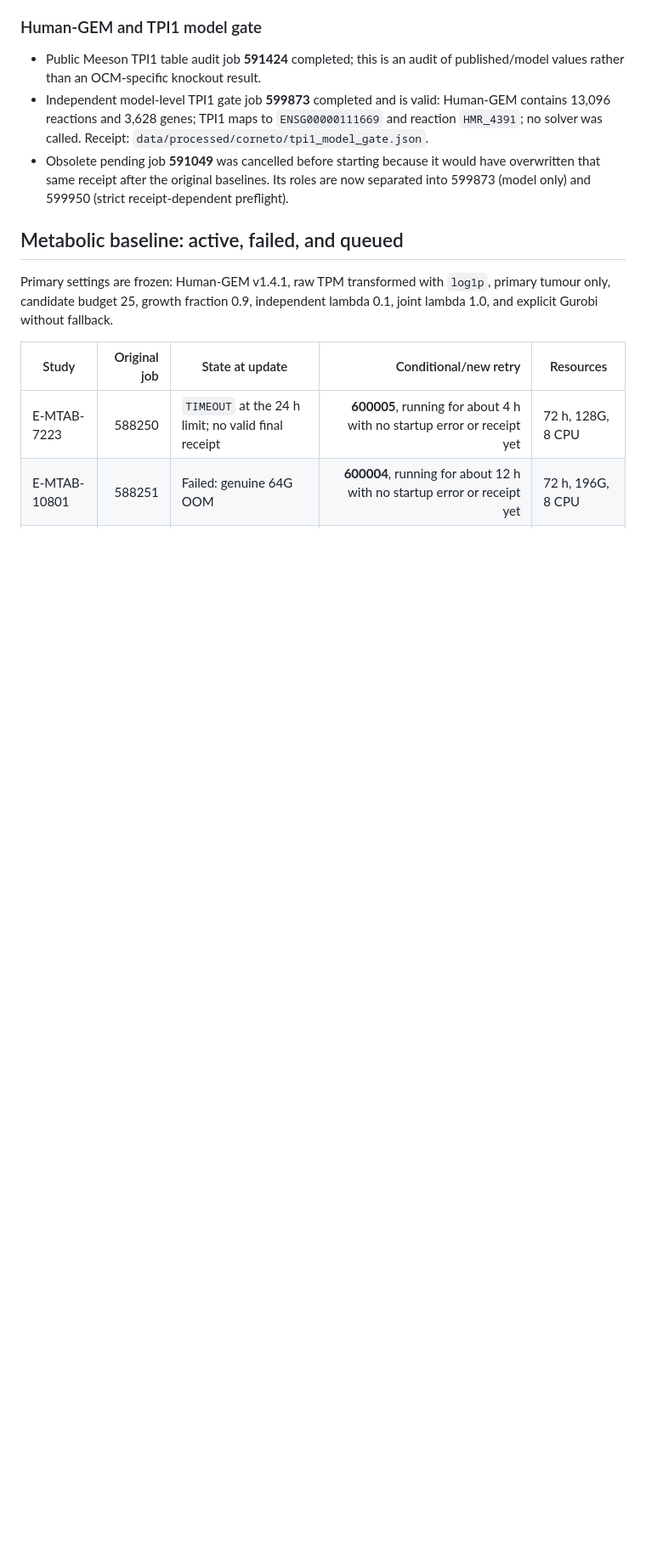
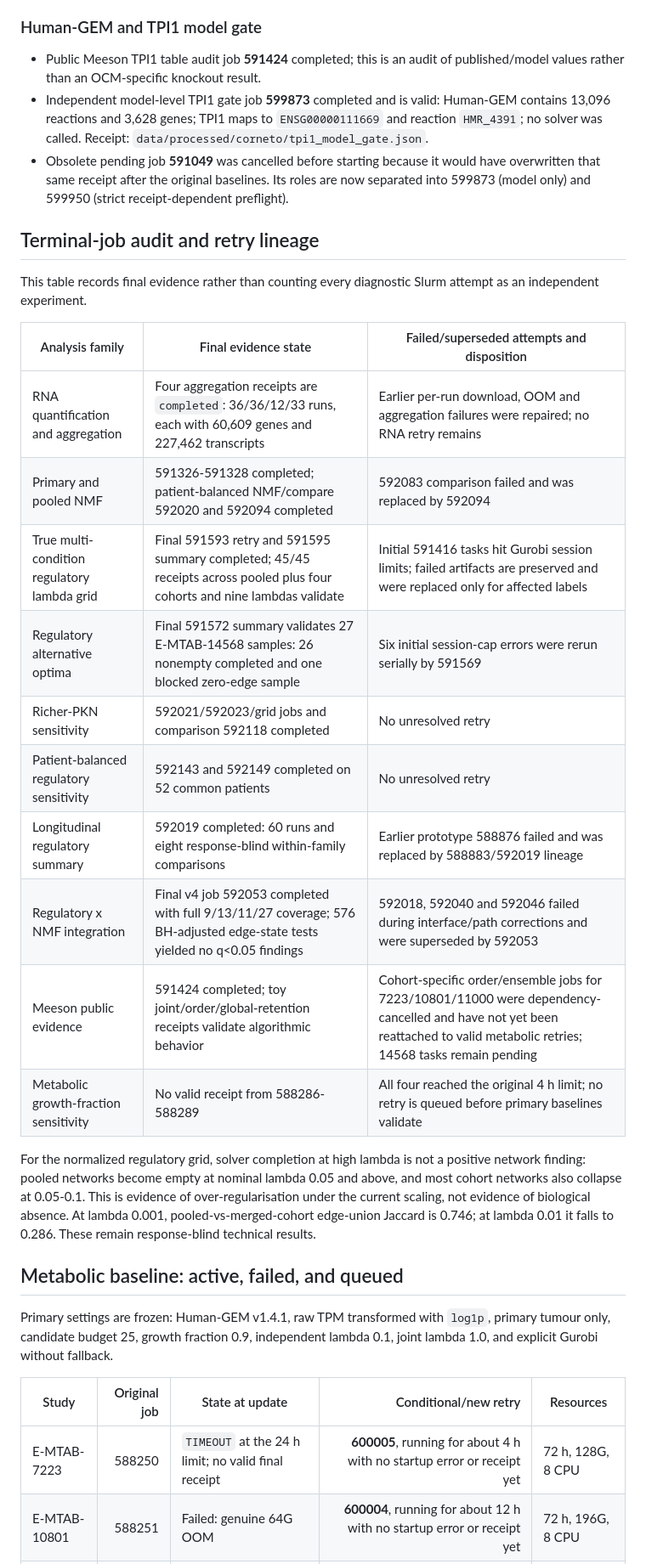
Before and after one commit to xm2325/hgsoc_corneto, a Markdown page: docs/hgsoc_corneto_research_status.md, the part around one of its changes. Shown at 85% size. Rendered like a GitHub page; blank space fills up the shorter version.

Commit message:
docs: audit completed analyses and retry lineage

```diff
--- a/docs/hgsoc_corneto_research_status.md
+++ b/docs/hgsoc_corneto_research_status.md
@@ -110,6 +110,31 @@ profiles is internal consistency, not independent validation.
   would have overwritten that same receipt after the original baselines. Its
   roles are now separated into 599873 (model only) and 599950 (strict
   receipt-dependent preflight).
+
+## Terminal-job audit and retry lineage
+
+This table records final evidence rather than counting every diagnostic Slurm
+attempt as an independent experiment.
+
+| Analysis family | Final evidence state | Failed/superseded attempts and disposition |
+|---|---|---|
+| RNA quantification and aggregation | Four aggregation receipts are `completed`: 36/36/12/33 runs, each with 60,609 genes and 227,462 transcripts | Earlier per-run download, OOM and aggregation failures were repaired; no RNA retry remains |
+| Primary and pooled NMF | 591326-591328 completed; patient-balanced NMF/compare 592020 and 592094 completed | 592083 comparison failed and was replaced by 592094 |
+| True multi-condition regulatory lambda grid | Final 591593 retry and 591595 summary completed; 45/45 receipts across pooled plus four cohorts and nine lambdas validate | Initial 591416 tasks hit Gurobi session limits; failed artifacts are preserved and were replaced only for affected labels |
+| Regulatory alternative optima | Final 591572 summary validates 27 E-MTAB-14568 samples: 26 nonempty completed and one blocked zero-edge sample | Six initial session-cap errors were rerun serially by 591569 |
+| Richer-PKN sensitivity | 592021/592023/grid jobs and comparison 592118 completed | No unresolved retry |
+| Patient-balanced regulatory sensitivity | 592143 and 592149 completed on 52 common patients | No unresolved retry |
+| Longitudinal regulatory summary | 592019 completed: 60 runs and eight response-blind within-family comparisons | Earlier prototype 588876 failed and was replaced by 588883/592019 lineage |
+| Regulatory x NMF integration | Final v4 job 592053 completed with full 9/13/11/27 coverage; 576 BH-adjusted edge-state tests yielded no q<0.05 findings | 592018, 592040 and 592046 failed during interface/path corrections and were superseded by 592053 |
+| Meeson public evidence | 591424 completed; toy joint/order/global-retention receipts validate algorithmic behavior | Cohort-specific order/ensemble jobs for 7223/10801/11000 were dependency-cancelled and have not yet been reattached to valid metabolic retries; 14568 tasks remain pending |
+| Metabolic growth-fraction sensitivity | No valid receipt from 588286-588289 | All four reached the original 4 h limit; no retry is queued before primary baselines validate |
+
+For the normalized regulatory grid, solver completion at high lambda is not a
+positive network finding: pooled networks become empty at nominal lambda 0.05
+and above, and most cohort networks also collapse at 0.05-0.1. This is evidence
+of over-regularisation under the current scaling, not evidence of biological
+absence. At lambda 0.001, pooled-vs-merged-cohort edge-union Jaccard is 0.746;
+at lambda 0.01 it falls to 0.286. These remain response-blind technical results.
 
 ## Metabolic baseline: active, failed, and queued
 
```
Also changed, not shown: other parts of docs/hgsoc_corneto_research_status.md (+1 -1 lines), docs/hgsoc_corneto_research_status_zh.md (+24 -1 lines).
